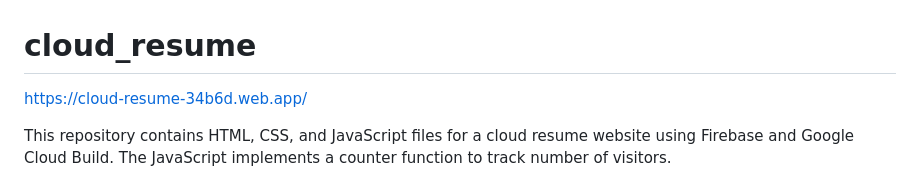
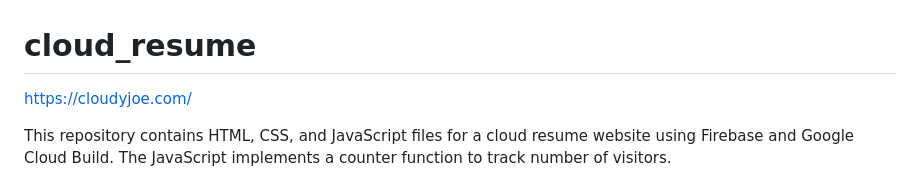
Before and after one commit to joblas/cloud_resume, a Markdown page: README.md, the part around the change. GitHub-like rendering.

```diff
--- a/README.md
+++ b/README.md
@@ -1,5 +1,5 @@
 # cloud_resume
-https://cloud-resume-34b6d.web.app/
+https://cloudyjoe.com/
 
 This repository contains HTML, CSS, and JavaScript files for a cloud resume website using Firebase and Google Cloud Build. The JavaScript implements a counter function to track number of visitors.
 
```
